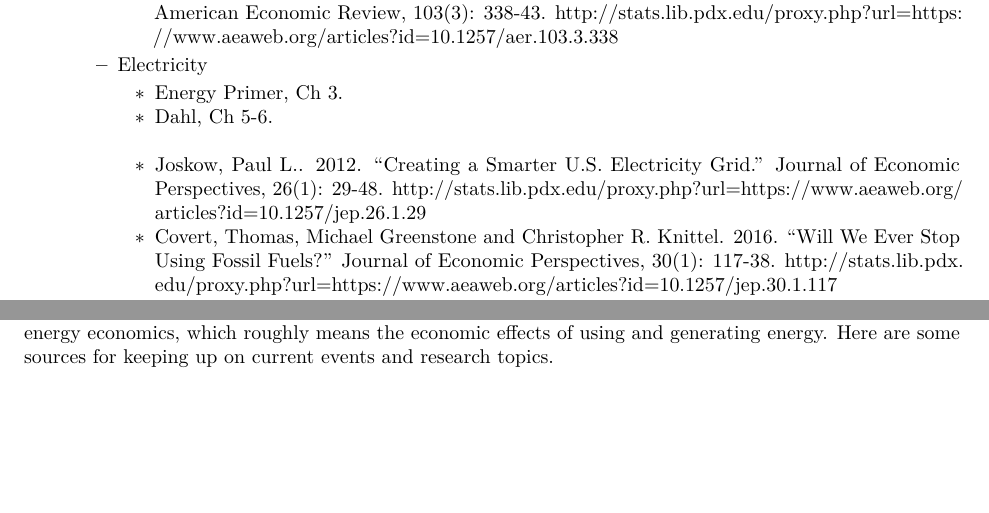
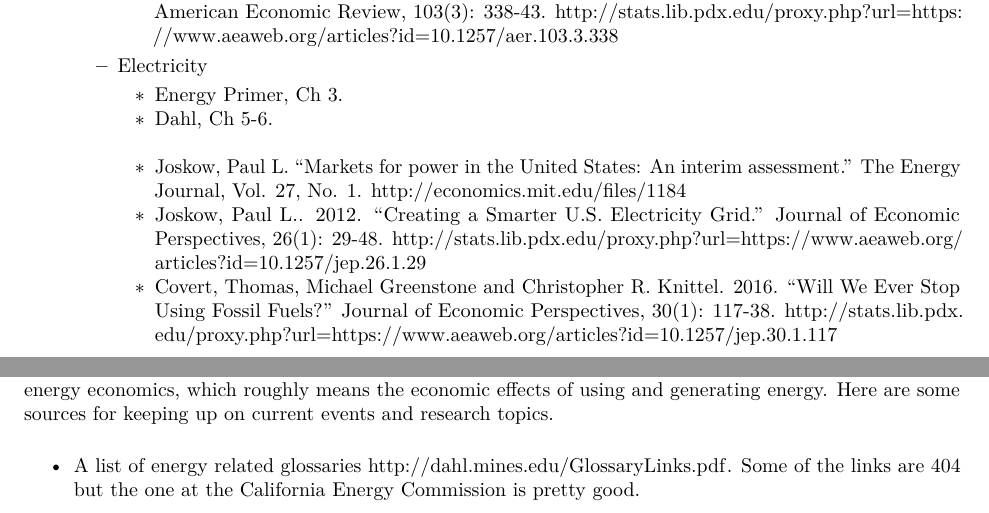
Before and after one commit to woodsjam/Course-Energy-Economics, an R Markdown document (SyllabusFall16.Rmd): two parts of pages 4 and 5 of 7, joined at a grey line, cut so that both start at the same text, the shorter picture padded with empty space. The pictures show the output file SyllabusFall16.pdf that the author committed with the source.

Commit message:
Added the joskow paper on energy markets.

```diff
--- a/SyllabusFall16.Rmd
+++ b/SyllabusFall16.Rmd
@@ -163,6 +163,7 @@ Note that some of these modules will be shared with the Public Utility Economics
     + Electricity
         + Energy Primer, Ch 3.
         + Dahl, Ch 5-6.
+        + Joskow, Paul L. "Markets for power in the United States: An interim assessment." The Energy Journal, Vol. 27, No. 1. http://economics.mit.edu/files/1184
         + Joskow, Paul L.. 2012. "Creating a Smarter U.S. Electricity Grid." Journal of Economic Perspectives, 26(1): 29-48. http://stats.lib.pdx.edu/proxy.php?url=https://www.aeaweb.org/articles?id=10.1257/jep.26.1.29
         + Covert, Thomas, Michael Greenstone and Christopher R. Knittel. 2016. "Will We Ever Stop Using Fossil Fuels?" Journal of Economic Perspectives, 30(1): 117-38. http://stats.lib.pdx.edu/proxy.php?url=https://www.aeaweb.org/articles?id=10.1257/jep.30.1.117
         + Borenstein, Severin. 2012. "The Private and Public Economics of Renewable Electricity Generation." Journal of Economic Perspectives, 26(1): 67-92. http://stats.lib.pdx.edu/proxy.php?url=https://www.aeaweb.org/articles?id=10.1257/jep.26.1.67
@@ -198,6 +199,7 @@ Note that some of these modules will be shared with the Public Utility Economics
 
 The course requires a term paper.  It is a good idea to do some broad reading to see the breadth of topics in energy economics, which roughly means the economic effects of using and generating energy.  Here are some sources for keeping up on current events and research topics.
 
++ A list of energy related glossaries http://dahl.mines.edu/GlossaryLinks.pdf.  Some of the links are 404 but the one at the California Energy Commission is pretty good.
 + EIA Today in Energy (https://www.eia.gov/todayinenergy/) New topics every day.
 + Journals that focus on energy economics issues
     + Energy Economics http://www.journals.elsevier.com/energy-economics/
```
Also changed, not shown: SyllabusFall16.pdf.
